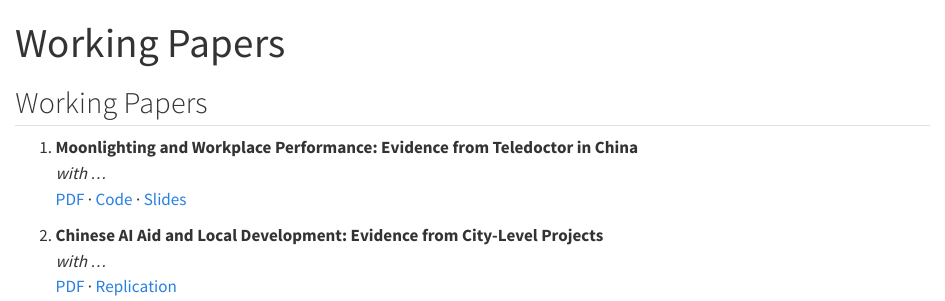
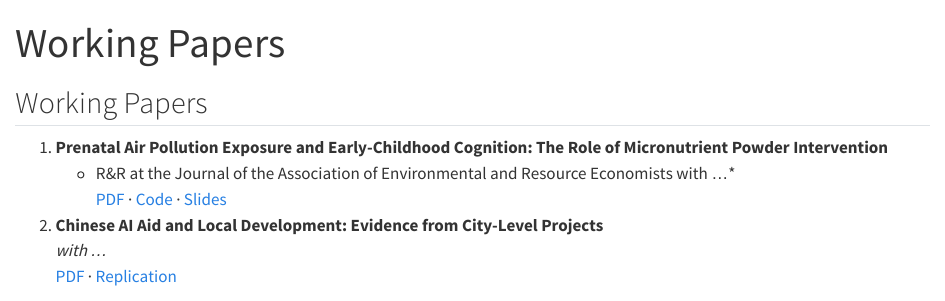
Before and after one commit to yuhang-pan/yuhang-pan.github.io, a Quarto document (working-papers.qmd): the page in a window 1100 px wide, from its top. Rendered offline with R 4.5, knitr and Pandoc in place of Quarto, with nearby package versions.

Commit message:
Update working-papers.qmd

```diff
--- a/working-papers.qmd
+++ b/working-papers.qmd
@@ -4,7 +4,8 @@ title: "Working Papers"
 
 ## Working Papers
 
-1. **Moonlighting and Workplace Performance: Evidence from Teledoctor in China**
+1. **Prenatal Air Pollution Exposure and Early-Childhood Cognition: The Role of Micronutrient Powder Intervention**
+   * R&R at the Journal of the Association of Environmental and Resource Economists *
    *with ...*
    [PDF](#) · [Code](#) · [Slides](#)
 
```
